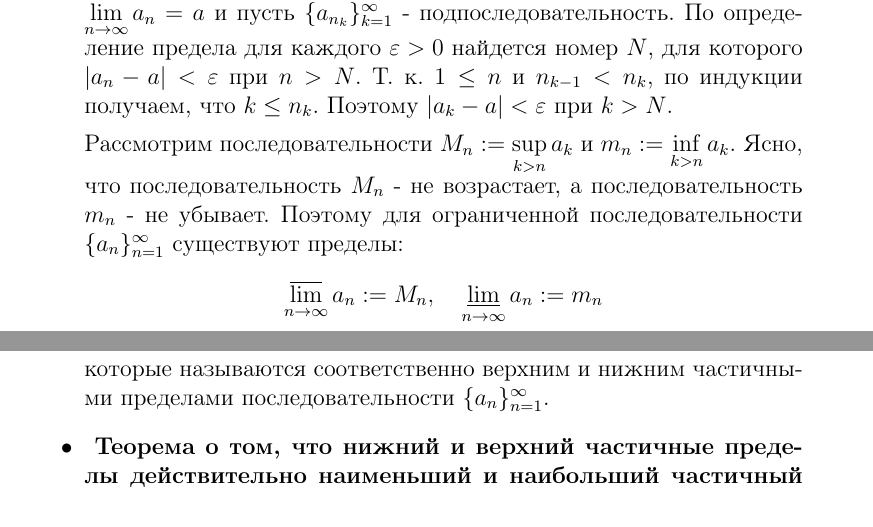
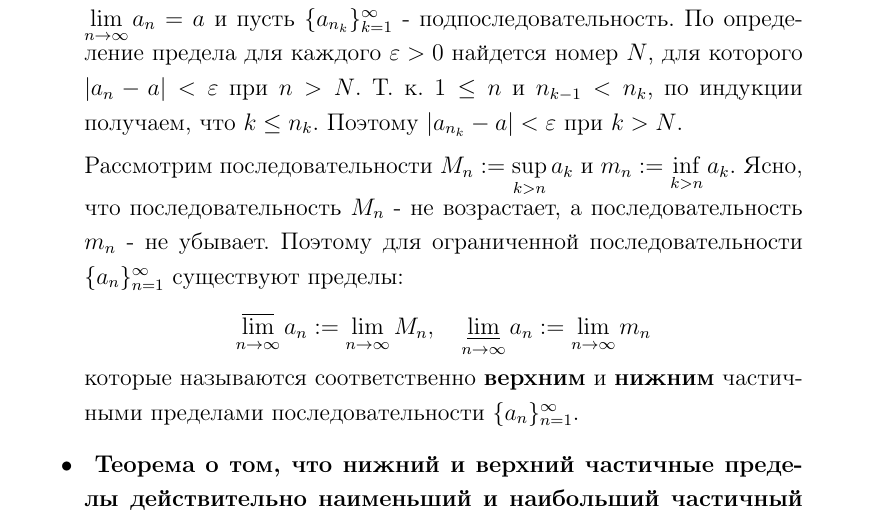
Before and after one commit to azat-ismagilov/HSE-Collox, a LaTeX document (Колок1.tex): two parts of pages 10 and 11 of 12 before the commit and part of page 12 of 13 after it, the two joined at a grey line, cut so that both start at the same text. Compiled offline with pdfLaTeX.

Commit message:
changes in 8 ticket

```diff
--- a/Колок1.tex
+++ b/Колок1.tex
@@ -4,6 +4,7 @@
 \usepackage[OT1]{fontenc}
 \usepackage{amsmath}
 \usepackage{amsfonts}
+\renewcommand{\baselinestretch}{1.2}
 \usepackage{amssymb}
 \title{Коллоквиум по мат. анализу №1}
 \begin{document}
@@ -220,15 +221,15 @@ $\Rightarrow$ Отсюда при $m > n$ \\
 \item \textbf{Верхний и нижний частичные пределы ограниченной последовательности} \\
 \textbf{Теорема.} Любая подпоследовательность сходящейся последовательности сходится к пределу этой последовательности. \\
 \textbf{Доказательство.}
-Рассмотрим последовательность $\{a_n\}_{n=1}^\infty$. Пусть $\lim\limits_{n \to \infty}{a_n} = a$ и пусть $\{a_{n_k}\}_{k=1}^\infty$ - подпоследовательность. По определение предела для каждого $\varepsilon > 0$ найдется номер $N$, для которого $|a_n - a| < \varepsilon$ при $n > N$. Т. к. $1 \leq n$ и $n_{k-1} < n_k$, по индукции получаем, что $k \leq n_k$. Поэтому $|a_k - a| < \varepsilon$ при $k > N$.
+Рассмотрим последовательность $\{a_n\}_{n=1}^\infty$. Пусть $\lim\limits_{n \to \infty}{a_n} = a$ и пусть $\{a_{n_k}\}_{k=1}^\infty$ - подпоследовательность. По определение предела для каждого $\varepsilon > 0$ найдется номер $N$, для которого $|a_n - a| < \varepsilon$ при $n > N$. Т. к. $1 \leq n$ и $n_{k-1} < n_k$, по индукции получаем, что $k \leq n_k$. Поэтому $|a_{n_k} - a| < \varepsilon$ при $k > N$.
 
 Рассмотрим последовательности $M_n := \sup\limits_{k>n}{a_k}$ и $m_n := \inf\limits_{k>n}{a_k}$. Ясно, что последовательность $M_n$ - не возрастает, а последовательность $m_n$ - не убывает. Поэтому для ограниченной последовательности $\{a_n\}_{n=1}^\infty$ существуют пределы:
 \[
-    \varlimsup_{n \to \infty}{a_n} := M_n
+    \varlimsup_{n \to \infty}{a_n} := \lim_{n \to \infty}{M_n}
     ,\ \ \
-    \varliminf_{n \to \infty}{a_n} := m_n
+    \varliminf_{n \to \infty}{a_n} :=  \lim_{n \to \infty}{m_n}
 \]
-которые называются соответственно верхним и нижним частичными пределами последовательности $\{a_n\}_{n=1}^\infty$.
+которые называются соответственно \textbf{верхним} и \textbf{нижним} частичными пределами последовательности $\{a_n\}_{n=1}^\infty$.
 
 \item\textbf{ Теорема о том, что нижний и верхний частичные пределы действительно наименьший и наибольший частичный пределы соответственно}
 
```
Also changed, not shown: Колок1.pdf, Колок1.tex (2 more changed lines).
